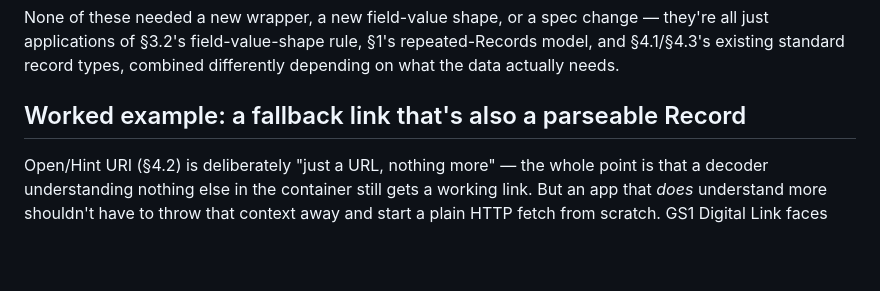
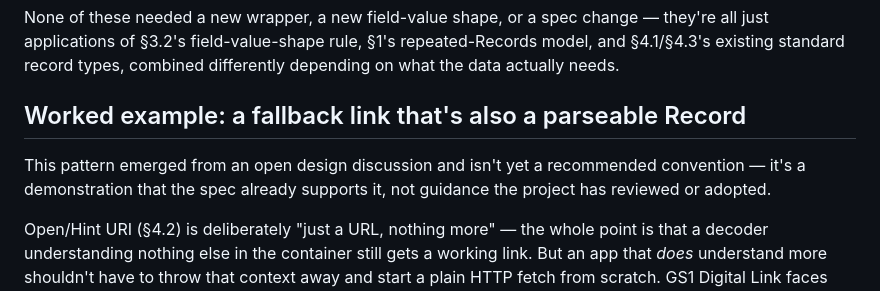
Before and after one commit to qdef-format/qdef-format.github.io, a Markdown page: docs/IMPLEMENTATION-NOTES.md, the part around the change. GitHub-like rendering; blank space fills up the shorter version.

Commit message:
Clarify URI-embedding worked example is discussion, not adopted guidance
Adds an explicit framing note distinguishing it from the settled
Calendar worked example above it.

```diff
--- a/docs/IMPLEMENTATION-NOTES.md
+++ b/docs/IMPLEMENTATION-NOTES.md
@@ -130,6 +130,10 @@ differently depending on what the data actually needs.
 
 ## Worked example: a fallback link that's also a parseable Record
 
+This pattern emerged from an open design discussion and isn't yet a
+recommended convention — it's a demonstration that the spec already
+supports it, not guidance the project has reviewed or adopted.
+
 Open/Hint URI (§4.2) is deliberately "just a URL, nothing more" — the
 whole point is that a decoder understanding nothing else in the container
 still gets a working link. But an app that *does* understand more
```
